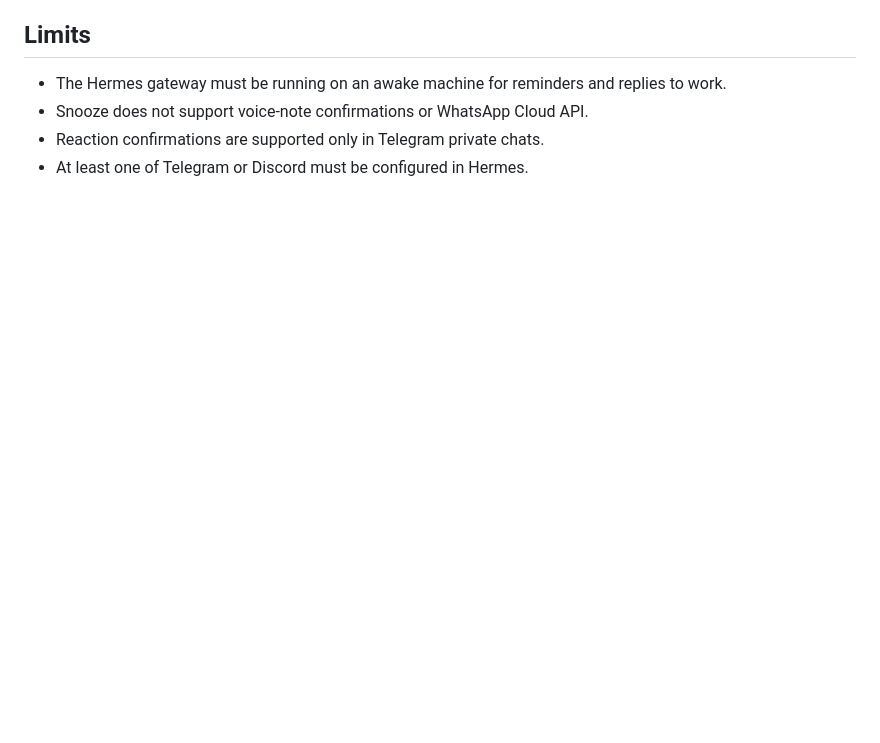
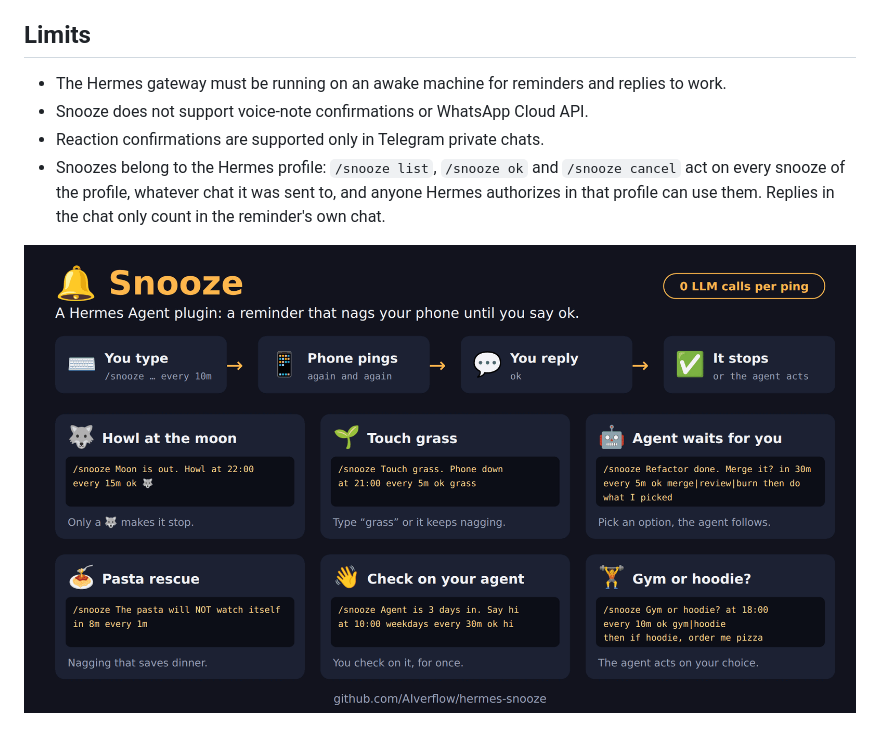
Before and after one commit to AIverflow/hermes-snooze, a Markdown page: README.md, the part around one of its changes. Drawn GitHub-style; pictures changed too: docs/snooze-diagram.png (added); blank space fills up the shorter version.

```diff
--- a/README.md
+++ b/README.md
@@ -96,4 +89,6 @@ For [setup](docs/user-guide.md#setup-and-configuration), [commands](docs/user-gu
 - The Hermes gateway must be running on an awake machine for reminders and replies to work.
 - Snooze does not support voice-note confirmations or WhatsApp Cloud API.
 - Reaction confirmations are supported only in Telegram private chats.
-- At least one of Telegram or Discord must be configured in Hermes.
+- Snoozes belong to the Hermes profile: `/snooze list`, `/snooze ok` and `/snooze cancel` act on every snooze of the profile, whatever chat it was sent to, and anyone Hermes authorizes in that profile can use them. Replies in the chat only count in the reminder's own chat.
+
+![Snooze at a glance: how it works, with six example snoozes](docs/snooze-diagram.png)
```
Also changed, not shown: other parts of README.md (+36 -43 lines), AGENTS.md (+2 -0 lines), docs/user-guide.md (+1 -1 lines), 7 other files.
